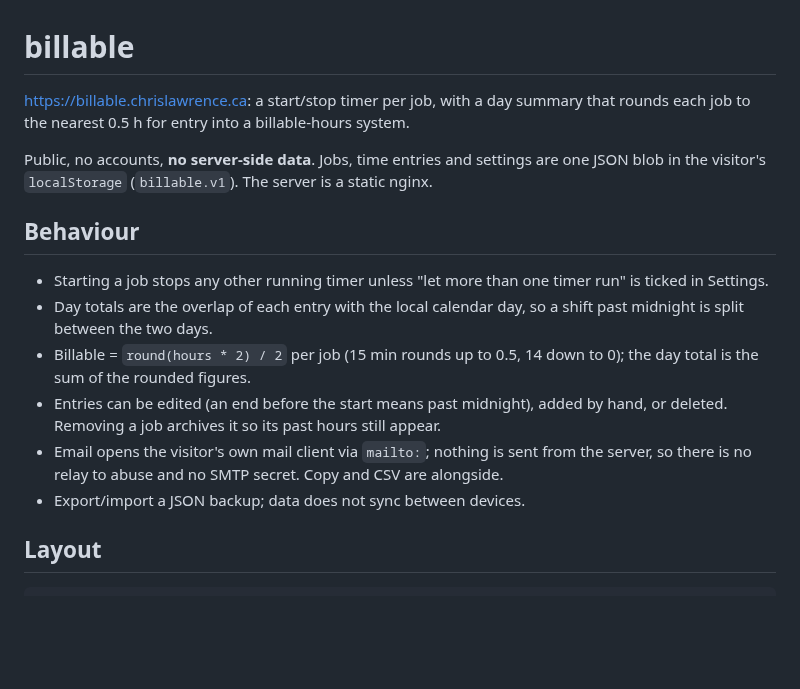
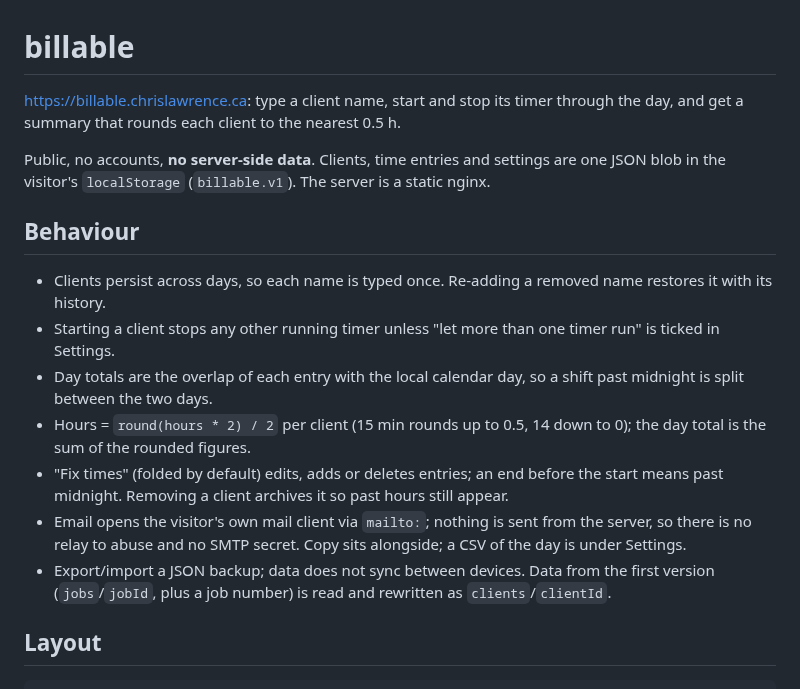
Before and after one commit to Lawrence908/billable, a Markdown page: README.md, the part around the change. GitHub-like rendering; blank space fills up the shorter version.

```diff
--- a/README.md
+++ b/README.md
@@ -1,24 +1,28 @@
 # billable
 
-https://billable.chrislawrence.ca: a start/stop timer per job, with a day summary
-that rounds each job to the nearest 0.5 h for entry into a billable-hours system.
+https://billable.chrislawrence.ca: type a client name, start and stop its timer through
+the day, and get a summary that rounds each client to the nearest 0.5 h.
 
-Public, no accounts, **no server-side data**. Jobs, time entries and settings are one
+Public, no accounts, **no server-side data**. Clients, time entries and settings are one
 JSON blob in the visitor's `localStorage` (`billable.v1`). The server is a static nginx.
 
 ## Behaviour
 
-- Starting a job stops any other running timer unless "let more than one timer run"
+- Clients persist across days, so each name is typed once. Re-adding a removed name
+  restores it with its history.
+- Starting a client stops any other running timer unless "let more than one timer run"
   is ticked in Settings.
 - Day totals are the overlap of each entry with the local calendar day, so a shift
   past midnight is split between the two days.
-- Billable = `round(hours * 2) / 2` per job (15 min rounds up to 0.5, 14 down to 0);
+- Hours = `round(hours * 2) / 2` per client (15 min rounds up to 0.5, 14 down to 0);
   the day total is the sum of the rounded figures.
-- Entries can be edited (an end before the start means past midnight), added by hand,
-  or deleted. Removing a job archives it so its past hours still appear.
+- "Fix times" (folded by default) edits, adds or deletes entries; an end before the
+  start means past midnight. Removing a client archives it so past hours still appear.
 - Email opens the visitor's own mail client via `mailto:`; nothing is sent from the
-  server, so there is no relay to abuse and no SMTP secret. Copy and CSV are alongside.
-- Export/import a JSON backup; data does not sync between devices.
+  server, so there is no relay to abuse and no SMTP secret. Copy sits alongside; a CSV
+  of the day is under Settings.
+- Export/import a JSON backup; data does not sync between devices. Data from the first
+  version (`jobs`/`jobId`, plus a job number) is read and rewritten as `clients`/`clientId`.
 
 ## Layout
 
```
Also changed, not shown: screenshots/desktop-1440.png (deleted), screenshots/mobile-390-entries.png, screenshots/mobile-390.png, 3 other files.
